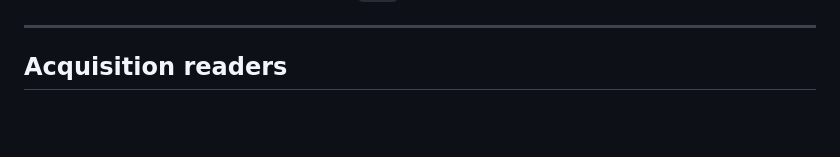
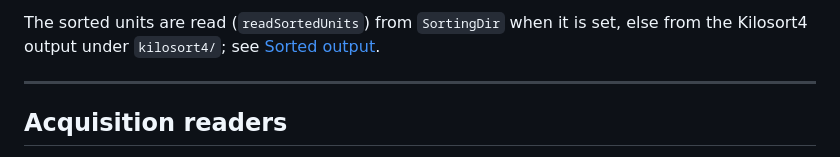
Before and after one commit to dstolz/ephys_analysis, a Markdown page: documentation/EphysDataset.md, the part around one of its changes. Drawn GitHub-style; blank space fills up the shorter version.

```diff
--- a/documentation/EphysDataset.md
+++ b/documentation/EphysDataset.md
@@ -40,3 +87,6 @@ file: `.bin`, JSON sidecar, manifest, Kilosort4 run folder, or `.mat`.
+The sorted units are read (`readSortedUnits`) from `SortingDir` when it is
+set, else from the Kilosort4 output under `kilosort4/`; see
+[Sorted output](#sorted-output).
 
 ---
 
```
Also changed, not shown: other parts of documentation/EphysDataset.md (+47 -0 lines).
